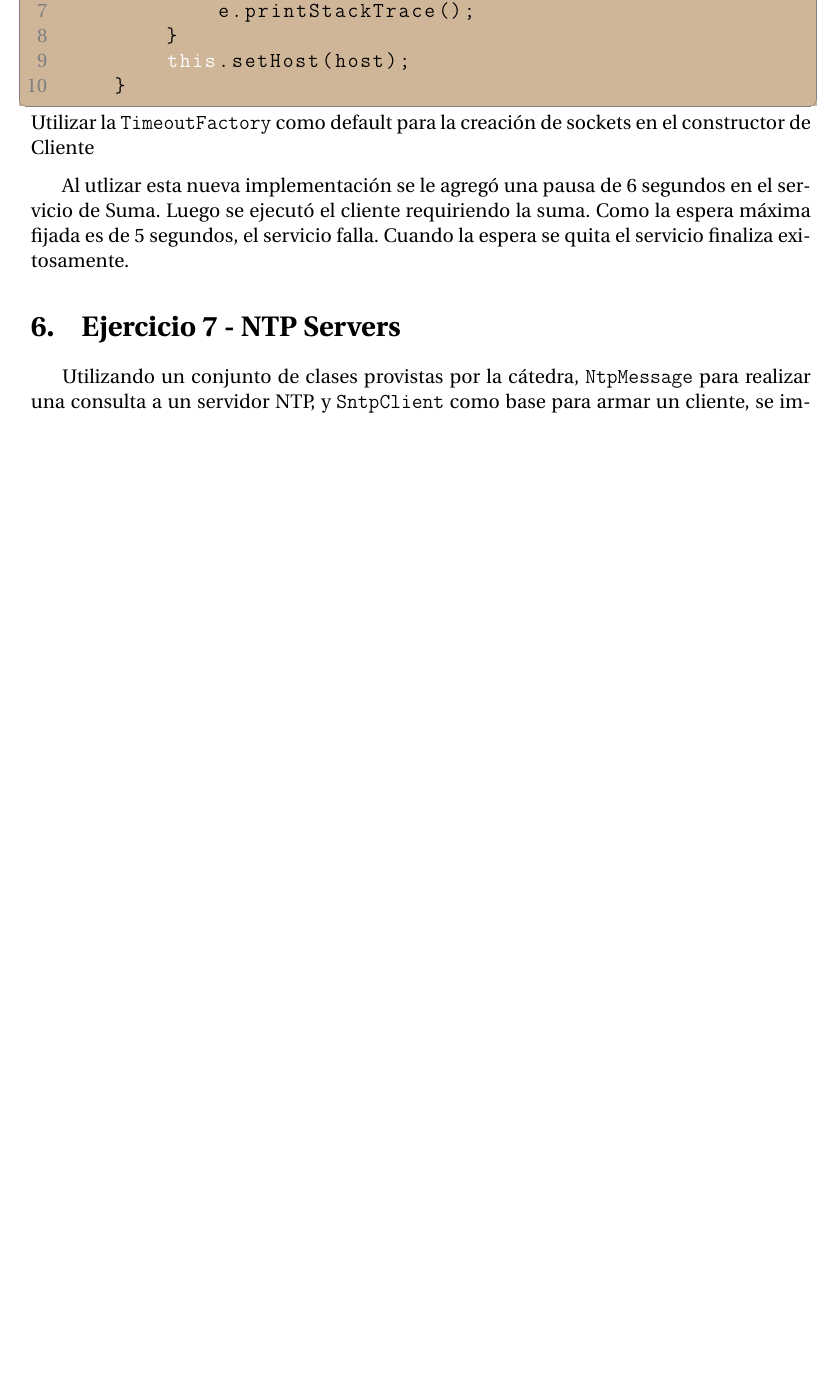
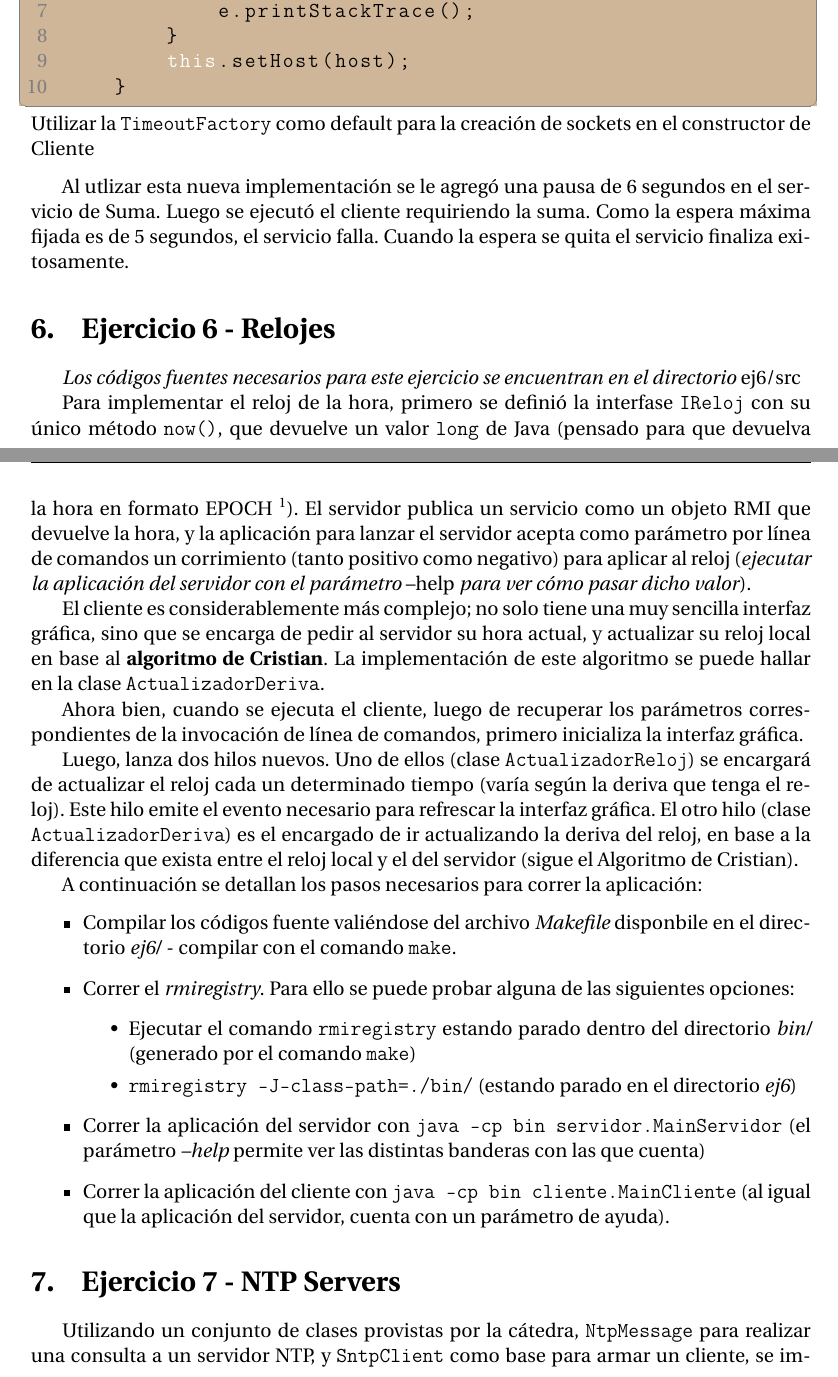
Before and after one commit to PaPablo/sd2018, a LaTeX document (tp2/informe/informe.tex): part of page 9 of 11 before the commit and two parts of pages 9 and 10 of 12 after it, the two joined at a grey line, cut so that both start at the same text, the shorter picture padded with empty space. Compiled offline with pdfLaTeX.

Commit message:
Agregar ej 6 al informe
Cambios en el informe y referencia nueva

```diff
--- a/tp2/informe/informe.tex
+++ b/tp2/informe/informe.tex
@@ -179,6 +179,31 @@ Luego, en el cliente, antes de setear el valor del host al cual conectarse para
 
 Al utlizar esta nueva implementación se le agregó una pausa de 6 segundos en el servicio de Suma. Luego se ejecutó el cliente requiriendo la suma. Como la espera máxima fijada es de 5 segundos, el servicio falla. Cuando la espera se quita el servicio finaliza exitosamente.
 
+\section{Ejercicio 6 - Relojes}
+
+\emph{Los códigos fuentes necesarios para este ejercicio se encuentran en el directorio \emph{ej6/src}}
+
+Para implementar el reloj de la hora, primero se definió la interfase \texttt{IReloj} con su único método \texttt{now()}, que devuelve un valor \texttt{long} de Java (pensado para que devuelva la hora en formato EPOCH \footnote{También conocido como \emph{Tiempo UNIX} o \emph{POSIX}, indica el tiempo actual como una aproximación a la cantidad de segundos que pasaron desde las 00 horas (UTC) del 1 de Enero de 1970 \autocite{WikipediaEpoch}}). El servidor publica un servicio como un objeto RMI que devuelve la hora, y la aplicación para lanzar el servidor acepta como parámetro por línea de comandos un corrimiento (tanto positivo como negativo) para aplicar al reloj (\emph{ejecutar la aplicación del servidor con el parámetro \emph{--help} para ver cómo pasar dicho valor}).
+
+El cliente es considerablemente más complejo; no solo tiene una muy sencilla interfaz gráfica, sino que se encarga de pedir al servidor su hora actual, y actualizar su reloj local en base al \textbf{algoritmo de Cristian}. La implementación de este algoritmo se puede hallar en la clase \texttt{ActualizadorDeriva}.
+
+Ahora bien, cuando se ejecuta el cliente, luego de recuperar los parámetros correspondientes de la invocación de línea de comandos, primero inicializa la interfaz gráfica.
+
+Luego, lanza dos hilos nuevos. Uno de ellos (clase \texttt{ActualizadorReloj}) se encargará de actualizar el reloj cada un determinado tiempo (varía según la deriva que tenga el reloj). Este hilo emite el evento necesario para refrescar la interfaz gráfica. El otro hilo (clase \texttt{ActualizadorDeriva}) es el encargado de ir actualizando la deriva del reloj, en base a la diferencia que exista entre el reloj local y el del servidor (sigue el Algoritmo de Cristian).
+
+A continuación se detallan los pasos necesarios para correr la aplicación:
+
+\begin{itemize}
+    \item Compilar los códigos fuente valiéndose del archivo \emph{Makefile} disponbile en el directorio \emph{ej6/} - compilar con el comando \texttt{make}.
+    \item Correr el \emph{rmiregistry}. Para ello se puede probar alguna de las siguientes opciones:
+    \begin{itemize}
+        \item Ejecutar el comando \texttt{rmiregistry} estando parado dentro del directorio \emph{bin/} (generado por el comando \texttt{make})
+        \item \texttt{rmiregistry -J--class-path=./bin/} (estando parado en el directorio \emph{ej6})
+    \end{itemize}
+    \item Correr la aplicación del servidor con \texttt{java -cp bin servidor.MainServidor} (el parámetro \emph{--help} permite ver las distintas banderas con las que cuenta)
+    \item Correr la aplicación del cliente con \texttt{java -cp bin cliente.MainCliente} (al igual que la aplicación del servidor, cuenta con un parámetro de ayuda).
+\end{itemize}
+
 \section{Ejercicio 7 - NTP Servers}
 
 Utilizando un conjunto de clases provistas por la cátedra, \texttt{NtpMessage} para realizar una consulta a un servidor NTP, y \texttt{SntpClient} como base para armar un cliente,  se implementó un nuevo cliente que realiza una serie de consultas a diversos servidores NTP para graficar los offset que se observaban cuando se consulta uno u otro servidor.
```
Also changed, not shown: tp2/informe/references.bib (+7 -0 lines).
